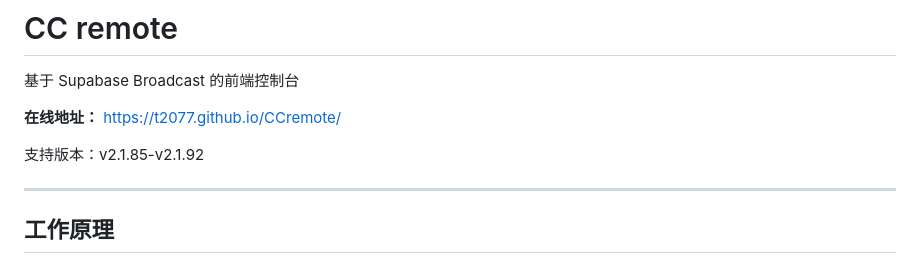
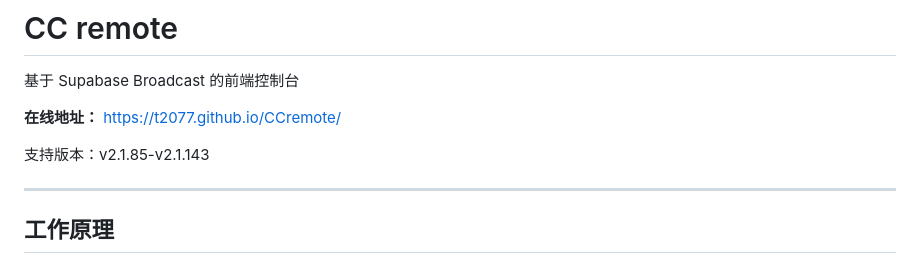
Before and after one commit to t2077/CCremote, a Markdown page: README.md, the part around the change. Rendered like a GitHub page.

```diff
--- a/README.md
+++ b/README.md
@@ -4,7 +4,7 @@
 
 **在线地址：** https://t2077.github.io/CCremote/
 
-支持版本：v2.1.85-v2.1.92
+支持版本：v2.1.85-v2.1.143
 
 ---
 
```
